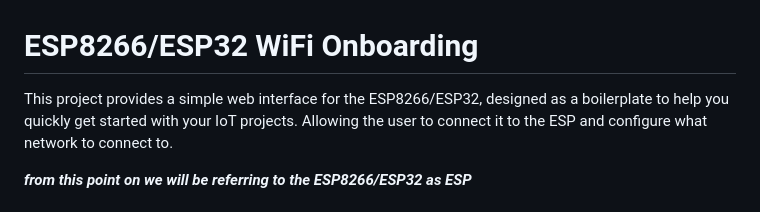
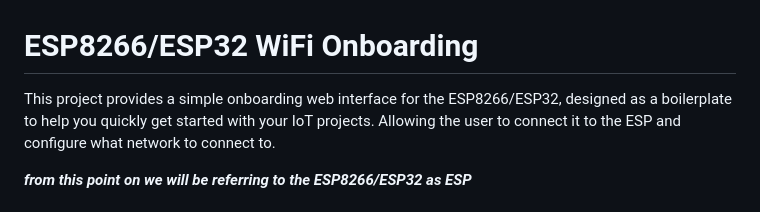
Before and after one commit to AssadAnabosi/WiFi-Onboarding-ESP, a Markdown page: README.md, the part around the change. GitHub-like rendering.

Commit message:
Update project description in README.md
Clarified the description of the project in README.md.

```diff
--- a/README.md
+++ b/README.md
@@ -1,6 +1,6 @@
 # ESP8266/ESP32 WiFi Onboarding
 
-This project provides a simple web interface for the ESP8266/ESP32, designed as a boilerplate to help you quickly get started with your IoT projects.
+This project provides a simple onboarding web interface for the ESP8266/ESP32, designed as a boilerplate to help you quickly get started with your IoT projects.
 Allowing the user to connect it to the ESP and configure what network to connect to.
 
 **_from this point on we will be referring to the ESP8266/ESP32 as ESP_**
```
